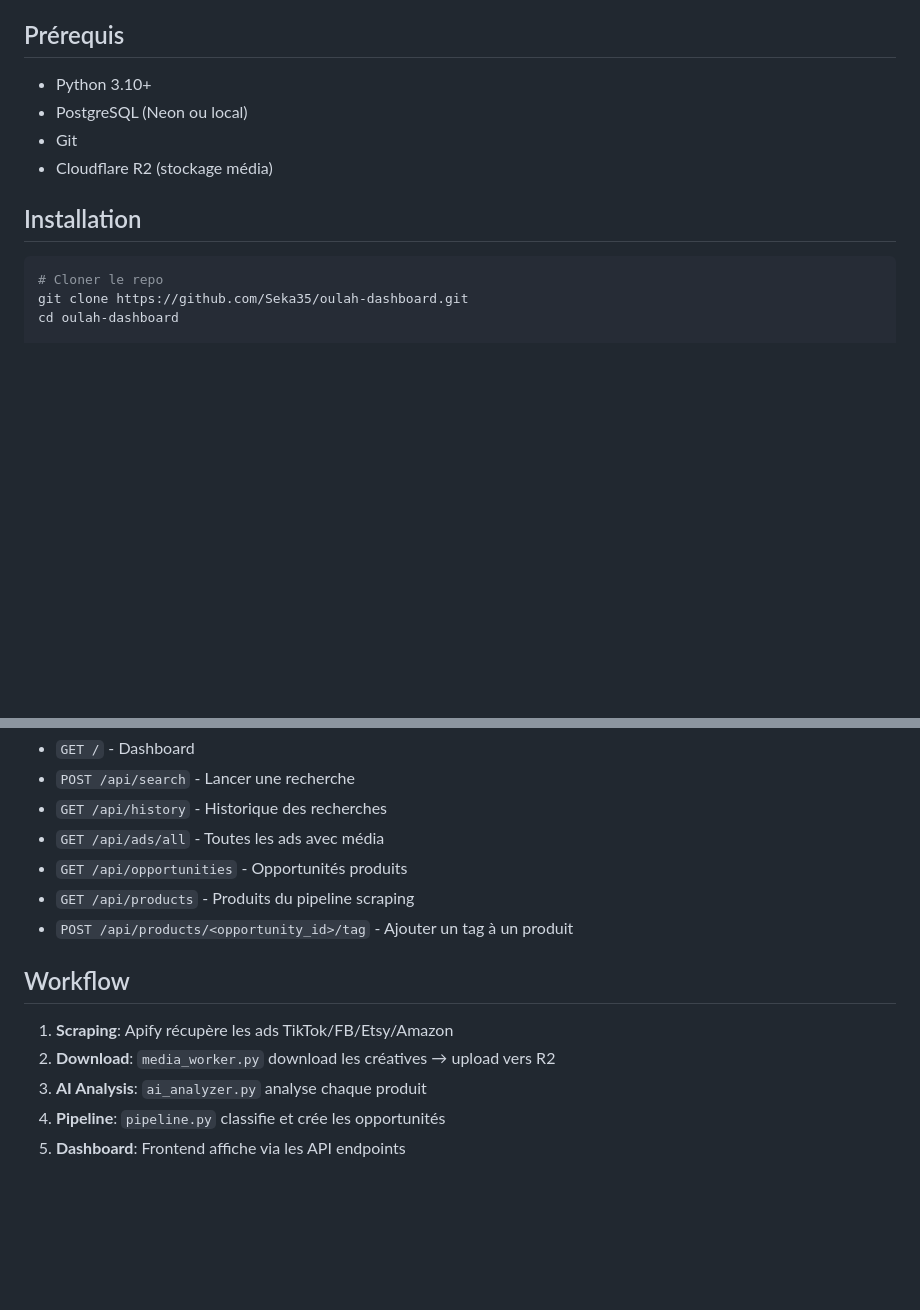
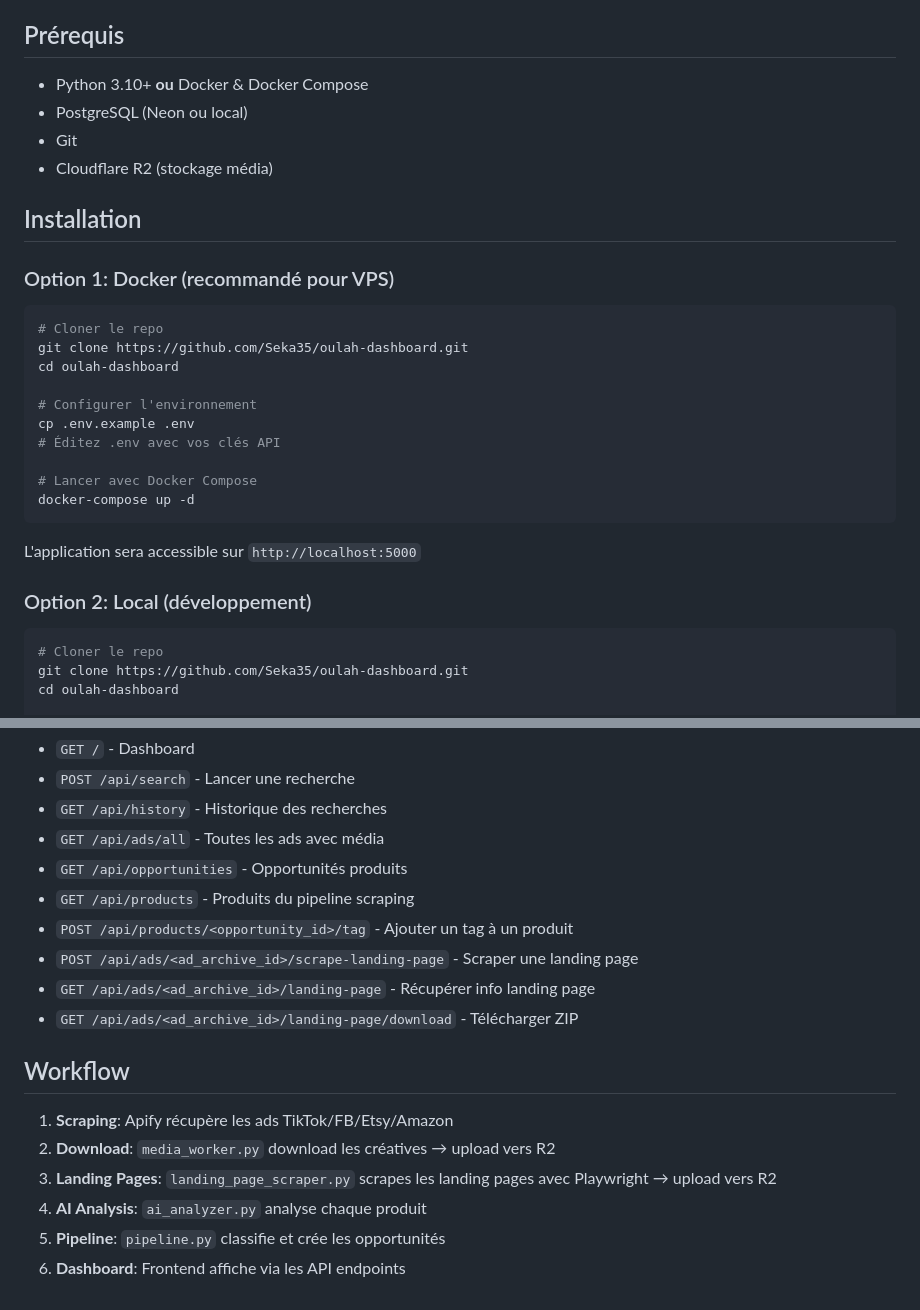
Before and after one commit to Seka35/oulah-dashboard, a Markdown page: README.md, 2 parts joined by grey strips. Rendered like a GitHub page; blank space fills up the shorter version.

````diff
--- a/README.md
+++ b/README.md
@@ -4,12 +4,31 @@ Analysez les publicités TikTok et Facebook via Apify avec une interface Flask.
 
 ## Prérequis
 
-- Python 3.10+
+- Python 3.10+ **ou** Docker & Docker Compose
 - PostgreSQL (Neon ou local)
 - Git
 - Cloudflare R2 (stockage média)
 
 ## Installation
+
+### Option 1: Docker (recommandé pour VPS)
+
+```bash
+# Cloner le repo
+git clone https://github.com/Seka35/oulah-dashboard.git
+cd oulah-dashboard
+
+# Configurer l'environnement
+cp .env.example .env
+# Éditez .env avec vos clés API
+
+# Lancer avec Docker Compose
+docker-compose up -d
+```
+
+L'application sera accessible sur `http://localhost:5000`
+
+### Option 2: Local (développement)
 
 ```bash
 # Cloner le repo
@@ -110,11 +159,15 @@ psql $DATABASE_URL -f migrations/004_products_and_settings.sql
 - `GET /api/opportunities` - Opportunités produits
 - `GET /api/products` - Produits du pipeline scraping
 - `POST /api/products/<opportunity_id>/tag` - Ajouter un tag à un produit
+- `POST /api/ads/<ad_archive_id>/scrape-landing-page` - Scraper une landing page
+- `GET /api/ads/<ad_archive_id>/landing-page` - Récupérer info landing page
+- `GET /api/ads/<ad_archive_id>/landing-page/download` - Télécharger ZIP
 
 ## Workflow
 
 1. **Scraping**: Apify récupère les ads TikTok/FB/Etsy/Amazon
 2. **Download**: `media_worker.py` download les créatives → upload vers R2
-3. **AI Analysis**: `ai_analyzer.py` analyse chaque produit
-4. **Pipeline**: `pipeline.py` classifie et crée les opportunités
-5. **Dashboard**: Frontend affiche via les API endpoints
+3. **Landing Pages**: `landing_page_scraper.py` scrapes les landing pages avec Playwright → upload vers R2
+4. **AI Analysis**: `ai_analyzer.py` analyse chaque produit
+5. **Pipeline**: `pipeline.py` classifie et crée les opportunités
+6. **Dashboard**: Frontend affiche via les API endpoints
````
Also changed, not shown: other parts of README.md (+34 -4 lines).
